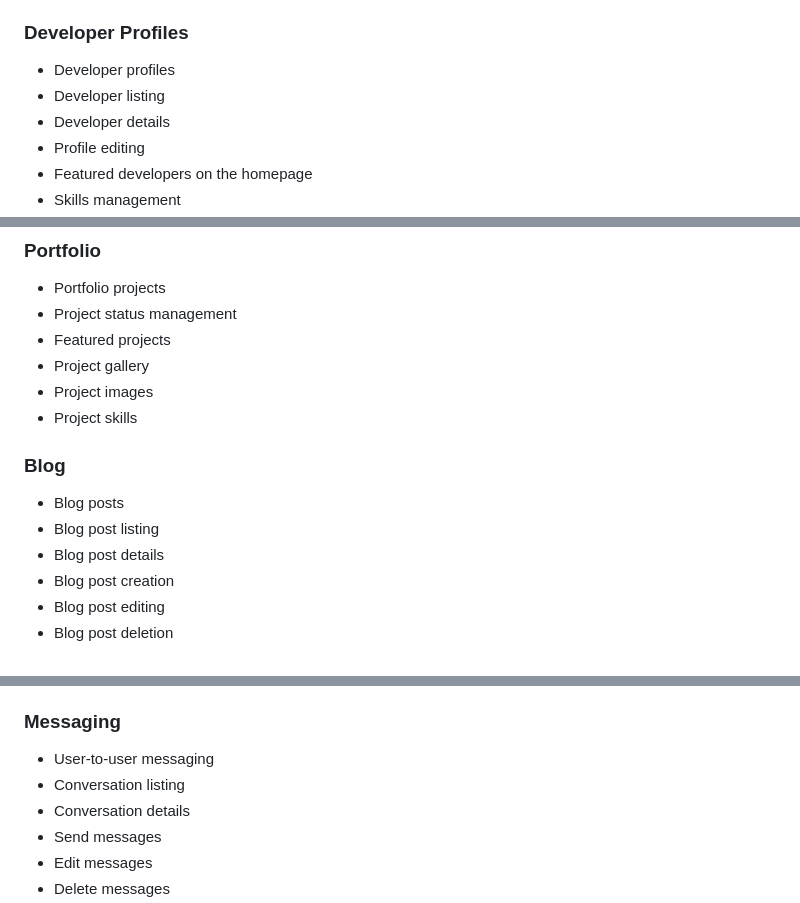
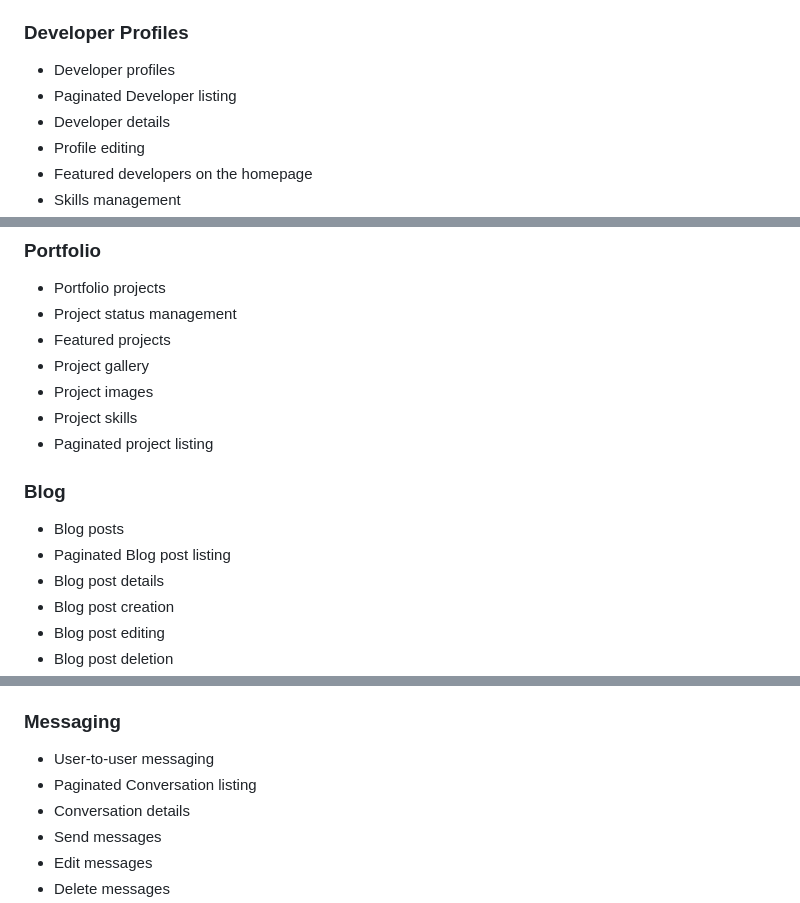
Before and after one commit to AmirMustafa10/django-portfolio, a Markdown page: README.md, 3 parts joined by grey strips. Drawn GitHub-style.

Commit message:
docs(readme): document project improvements

```diff
--- a/README.md
+++ b/README.md
@@ -45,7 +45,7 @@ The project follows clean architecture principles, Django best practices, and a
 ### Developer Profiles
 
 - Developer profiles
-- Developer listing
+- Paginated Developer listing
 - Developer details
 - Profile editing
 - Featured developers on the homepage
@@ -61,11 +61,12 @@ The project follows clean architecture principles, Django best practices, and a
 - Project gallery
 - Project images
 - Project skills
+- Paginated project listing
 
 ### Blog
 
 - Blog posts
-- Blog post listing
+- Paginated Blog post listing
 - Blog post details
 - Blog post creation
 - Blog post editing
@@ -80,7 +81,7 @@ The project follows clean architecture principles, Django best practices, and a
 ### Messaging
 
 - User-to-user messaging
-- Conversation listing
+- Paginated Conversation listing
 - Conversation details
 - Send messages
 - Edit messages
```
